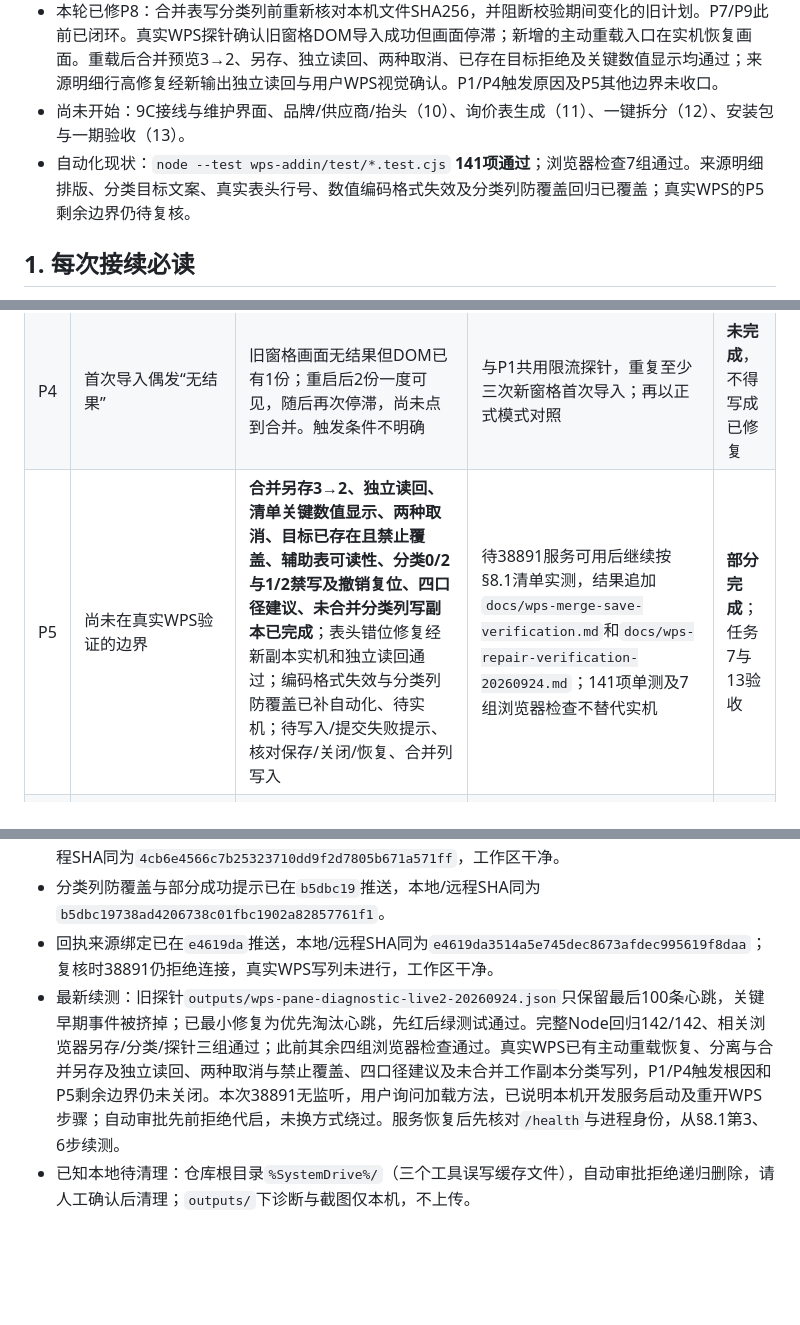
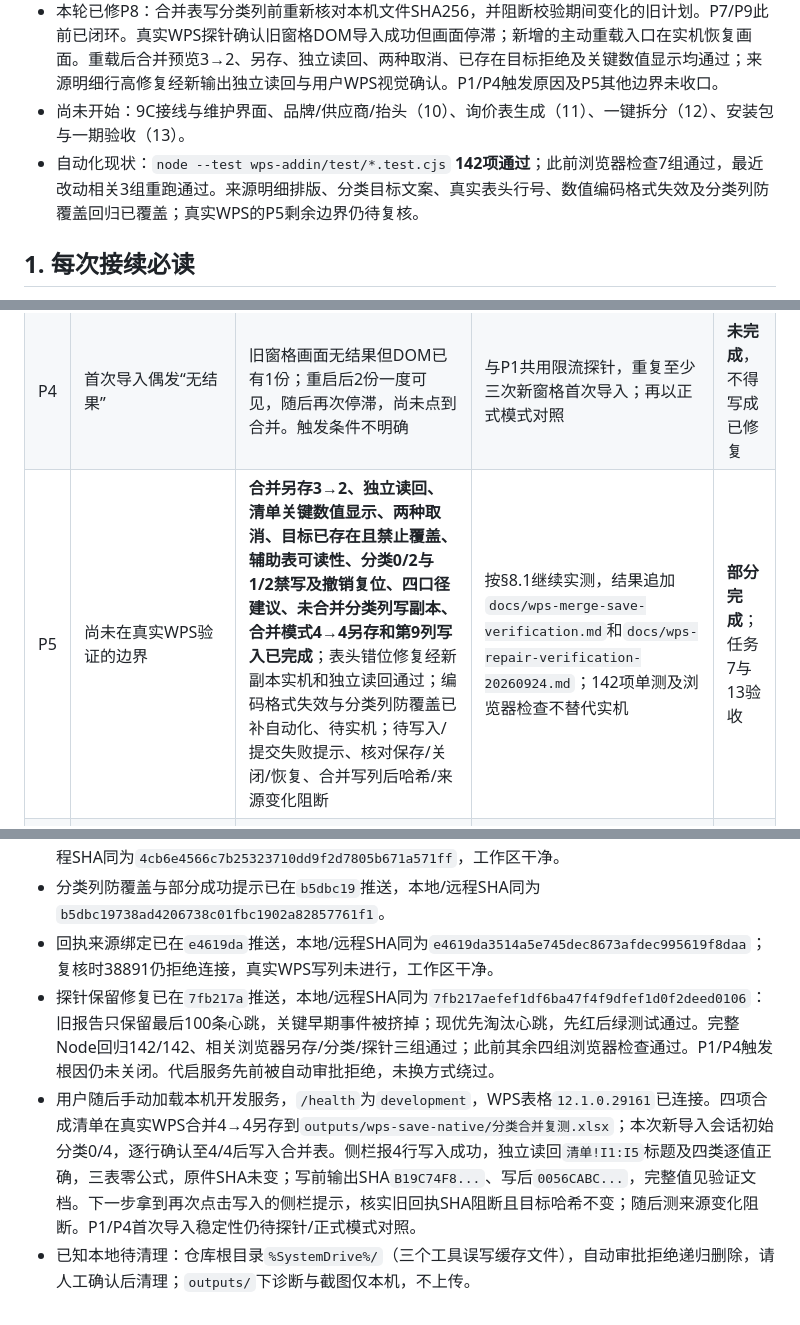
Before and after one commit to yang123-pot/wps-rfq-addin, a Markdown page: handoff.md, 3 parts joined by grey strips. GitHub-like rendering; blank space fills up the shorter version.

```diff
--- a/handoff.md
+++ b/handoff.md
@@ -9,7 +9,7 @@
 - 已完成并备份：WPS接入、清单识别、来源核对、多文件导入、精确合并预览、内部清单另存（**分离与精确合并模式均已实机另存和独立读回**）、任务8项目状态与工作副本管理（五片）、任务9A分类库与可解释匹配、任务9B分类确认（模型+侧栏+写入工作副本/合并表+随项目恢复）、任务9C习惯记忆模型。
 - 本轮已修P8：合并表写分类列前重新核对本机文件SHA256，并阻断校验期间变化的旧计划。P7/P9此前已闭环。真实WPS探针确认旧窗格DOM导入成功但画面停滞；新增的主动重载入口在实机恢复画面。重载后合并预览3→2、另存、独立读回、两种取消、已存在目标拒绝及关键数值显示均通过；来源明细行高修复经新输出独立读回与用户WPS视觉确认。P1/P4触发原因及P5其他边界未收口。
 - 尚未开始：9C接线与维护界面、品牌/供应商/抬头（10）、询价表生成（11）、一键拆分（12）、安装包与一期验收（13）。
-- 自动化现状：`node --test wps-addin/test/*.test.cjs` **141项通过**；浏览器检查7组通过。来源明细排版、分类目标文案、真实表头行号、数值编码格式失效及分类列防覆盖回归已覆盖；真实WPS的P5剩余边界仍待复核。
+- 自动化现状：`node --test wps-addin/test/*.test.cjs` **142项通过**；此前浏览器检查7组通过，最近改动相关3组重跑通过。来源明细排版、分类目标文案、真实表头行号、数值编码格式失效及分类列防覆盖回归已覆盖；真实WPS的P5剩余边界仍待复核。
 
 ## 1. 每次接续必读
 
@@ -129,7 +129,7 @@
 | P2 | 侧栏内容整体纵向漂移约30像素 | 功能区展开/收起时侧栏标题从y≈209变到y≈239，按旧截图坐标点击会落空 | 实机操作每次点击前即时截图取坐标，或用键盘焦点路径；探针记录`headerTop/importButtonTop`辅助判断 | 操作方法已定，非产品缺陷 |
 | P3 | WPS任务窗格兼容性假设 | 本机有`12.1.0.29161`及`12.1.0.28043`；社区报告为**Writer**的CreateTaskPane/Ribbon故障，不是本插件在表格29161的官方结论 | 先按P1取证，再在不动用户工作簿的测试环境做版本对照；无证据前不归咎宿主 | **未确认**，可能与P1同源 |
 | P4 | 首次导入偶发“无结果” | 旧窗格画面无结果但DOM已有1份；重启后2份一度可见，随后再次停滞，尚未点到合并。触发条件不明确 | 与P1共用限流探针，重复至少三次新窗格首次导入；再以正式模式对照 | **未完成**，不得写成已修复 |
-| P5 | 尚未在真实WPS验证的边界 | **合并另存3→2、独立读回、清单关键数值显示、两种取消、目标已存在且禁止覆盖、辅助表可读性、分类0/2与1/2禁写及撤销复位、四口径建议、未合并分类列写副本已完成**；表头错位修复经新副本实机和独立读回通过；编码格式失效与分类列防覆盖已补自动化、待实机；待写入/提交失败提示、核对保存/关闭/恢复、合并列写入 | 待38891服务可用后继续按§8.1清单实测，结果追加`docs/wps-merge-save-verification.md`和`docs/wps-repair-verification-20260924.md`；141项单测及7组浏览器检查不替代实机 | **部分完成**；任务7与13验收 |
+| P5 | 尚未在真实WPS验证的边界 | **合并另存3→2、独立读回、清单关键数值显示、两种取消、目标已存在且禁止覆盖、辅助表可读性、分类0/2与1/2禁写及撤销复位、四口径建议、未合并分类列写副本、合并模式4→4另存和第9列写入已完成**；表头错位修复经新副本实机和独立读回通过；编码格式失效与分类列防覆盖已补自动化、待实机；待写入/提交失败提示、核对保存/关闭/恢复、合并写列后哈希/来源变化阻断 | 按§8.1继续实测，结果追加`docs/wps-merge-save-verification.md`和`docs/wps-repair-verification-20260924.md`；142项单测及浏览器检查不替代实机 | **部分完成**；任务7与13验收 |
 | P6 | 仓库根目录残留`%SystemDrive%/` | 本轮核查只有三个Windows缓存文件；递归删除被自动审批策略以`blocked by policy`拒绝，已在`.gitignore`显式排除 | 人工核对后用PowerShell按字面路径清理；绝不暂存/提交 | **待人工清理**，非功能缺陷 |
 | P7 | 新脚本未加入服务静态资源白名单 | `src/project.js`、`src/project-ui.js`曾被当`text/plain`拒绝执行，表现为导入按钮一直禁用；**已修复并加回归**，后续新脚本已同步登记 | 已闭环；新增脚本/规则文件时同步白名单与MIME | 无（已解决） |
 | P8 | 合并表分类列写入前不重新核对目标文件哈希与当前来源 | **自动化已修复**：服务凭成功发布票据重算SHA256，侧栏核对通过后才调用WPS；目标被改动或核对期间计划变化均零写入。另补回执与另存时导入集合绑定，移除/导入/核对变化后旧合并表零写入。单测和浏览器回归通过 | 等P5做真实WPS复核；来源变化或分类列写入后须重新另存取得新回执 | 自动化闭环，实机待P5 |
@@ -288,5 +288,6 @@ git ls-remote origin refs/heads/feat/wps-phase1
 - `ec6000a`已推送并核对本地/远程SHA同为`ec6000a5f6329ab4dc2a0175bc0808d30a5ba7de`，包含工作副本分类列标题行号修复及实机证据；数值编码格式签名修复与自动化回归已在`4cb6e45`推送，本地/远程SHA同为`4cb6e4566c7b25323710dd9f2d7805b671a571ff`，工作区干净。
 - 分类列防覆盖与部分成功提示已在`b5dbc19`推送，本地/远程SHA同为`b5dbc19738ad4206738c01fbc1902a82857761f1`。
 - 回执来源绑定已在`e4619da`推送，本地/远程SHA同为`e4619da3514a5e745dec8673afdec995619f8daa`；复核时38891仍拒绝连接，真实WPS写列未进行，工作区干净。
-- 最新续测：旧探针`outputs/wps-pane-diagnostic-live2-20260924.json`只保留最后100条心跳，关键早期事件被挤掉；已最小修复为优先淘汰心跳，先红后绿测试通过。完整Node回归142/142、相关浏览器另存/分类/探针三组通过；此前其余四组浏览器检查通过。真实WPS已有主动重载恢复、分离与合并另存及独立读回、两种取消与禁止覆盖、四口径建议及未合并工作副本分类写列，P1/P4触发根因和P5剩余边界仍未关闭。本次38891无监听，用户询问加载方法，已说明本机开发服务启动及重开WPS步骤；自动审批先前拒绝代启，未换方式绕过。服务恢复后先核对`/health`与进程身份，从§8.1第3、6步续测。
+- 探针保留修复已在`7fb217a`推送，本地/远程SHA同为`7fb217aefef1df6ba47f4f9dfef1d0f2deed0106`：旧报告只保留最后100条心跳，关键早期事件被挤掉；现优先淘汰心跳，先红后绿测试通过。完整Node回归142/142、相关浏览器另存/分类/探针三组通过；此前其余四组浏览器检查通过。P1/P4触发根因仍未关闭。代启服务先前被自动审批拒绝，未换方式绕过。
+- 用户随后手动加载本机开发服务，`/health`为`development`，WPS表格`12.1.0.29161`已连接。四项合成清单在真实WPS合并4→4另存到`outputs/wps-save-native/分类合并复测.xlsx`；本次新导入会话初始分类0/4，逐行确认至4/4后写入合并表。侧栏报4行写入成功，独立读回`清单!I1:I5`标题及四类逐值正确，三表零公式，原件SHA未变；写前输出SHA`B19C74F8...`、写后`0056CABC...`，完整值见验证文档。下一步拿到再次点击写入的侧栏提示，核实旧回执SHA阻断且目标哈希不变；随后测来源变化阻断。P1/P4首次导入稳定性仍待探针/正式模式对照。
 - 已知本地待清理：仓库根目录`%SystemDrive%/`（三个工具误写缓存文件），自动审批拒绝递归删除，请人工确认后清理；`outputs/`下诊断与截图仅本机，不上传。
```
Also changed, not shown: other parts of handoff.md (+2 -2 lines), docs/wps-repair-verification-20260924.md (+2 -1 lines).
